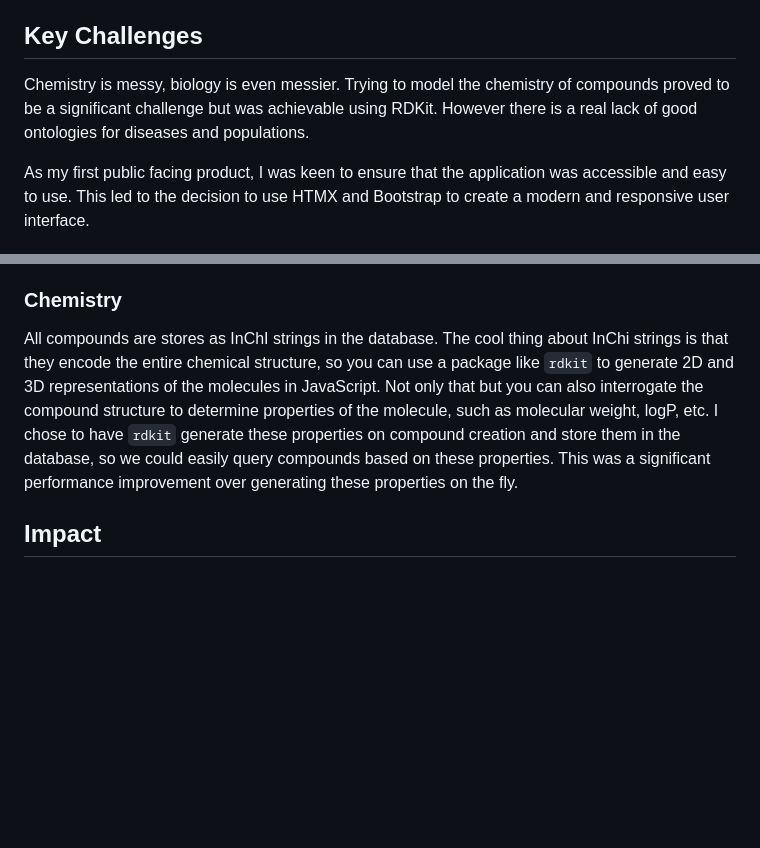
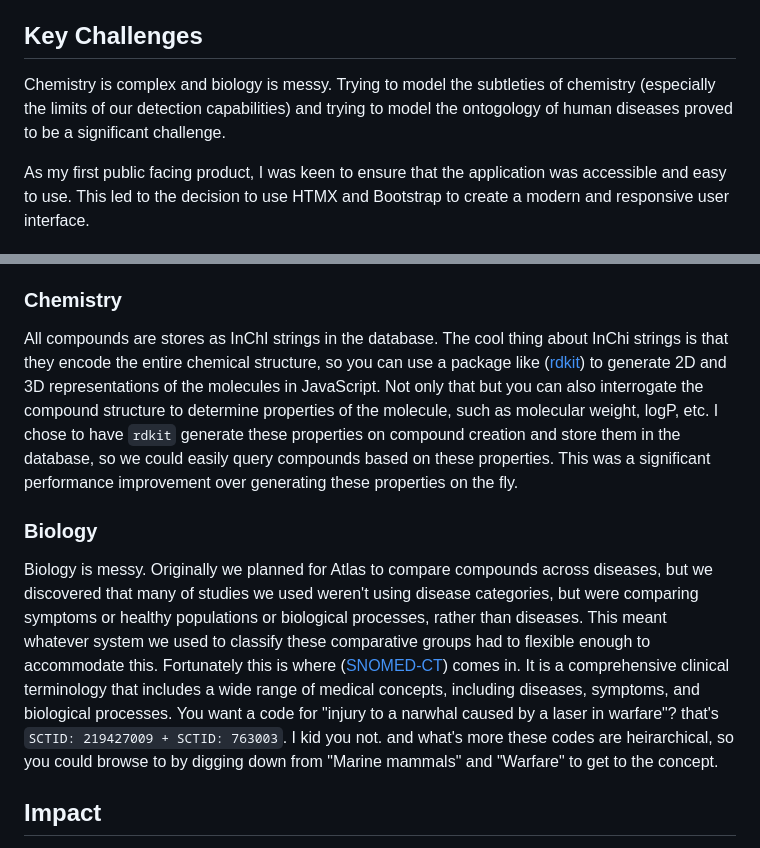
Before and after one commit to andrewmcloughlin/andrewmcloughlin.github.io, a Markdown page: src/portfolio/atlas.md, 2 parts joined by grey strips. Rendered like a GitHub page; blank space fills up the shorter version.

Commit message:
add Atlash sections

```diff
--- a/src/portfolio/atlas.md
+++ b/src/portfolio/atlas.md
@@ -22,7 +24,7 @@ You may have heard stories of dogs that can smell cancer or the nurse who could
 
 ## Key Challenges
 
-Chemistry is messy, biology is even messier. Trying to model the chemistry of compounds proved to be a significant challenge but was achievable using RDKit. However there is a real lack of good ontologies for diseases and populations.
+Chemistry is complex and biology is messy. Trying to model the subtleties of chemistry (especially the limits of our detection capabilities) and trying to model the ontogology of human diseases proved to be a significant challenge.
 
 As my first public facing product, I was keen to ensure that the application was accessible and easy to use. This led to the decision to use HTMX and Bootstrap to create a modern and responsive user interface.
 
@@ -35,7 +37,11 @@ Legal Team required that users accept the latest T&Cs and Privacy Policies befor
 
 ### Chemistry
 
-All compounds are stores as InChI strings in the database. The cool thing about InChi strings is that they encode the entire chemical structure, so you can use a package like `rdkit` to generate 2D and 3D representations of the molecules in JavaScript. Not only that but you can also interrogate the compound structure to determine properties of the molecule, such as molecular weight, logP, etc. I chose to  have `rdkit` generate these properties on compound creation and store them in the database, so we could easily query compounds based on these properties. This was a significant performance improvement over generating these properties on the fly.
+All compounds are stores as InChI strings in the database. The cool thing about InChi strings is that they encode the entire chemical structure, so you can use a package like ([rdkit](https://www.rdkit.org/)) to generate 2D and 3D representations of the molecules in JavaScript. Not only that but you can also interrogate the compound structure to determine properties of the molecule, such as molecular weight, logP, etc. I chose to  have `rdkit` generate these properties on compound creation and store them in the database, so we could easily query compounds based on these properties. This was a significant performance improvement over generating these properties on the fly.
+
+### Biology
+
+Biology is messy. Originally we planned for Atlas to compare compounds across diseases, but we discovered that many of studies we used weren't using disease categories, but were comparing symptoms or healthy populations or biological processes, rather than diseases. This meant whatever system we used to classify these comparative groups had to flexible enough to accommodate this. Fortunately this is where ([SNOMED-CT](https://termbrowser.nhs.uk/)) comes in. It is a comprehensive clinical terminology that includes a wide range of medical concepts, including diseases, symptoms, and biological processes. You want a code for "injury to a narwhal caused by a laser in warfare"? that's `SCTID: 219427009 + SCTID: 763003`. I kid you not. and what's more these codes are heirarchical, so you could browse to by digging down from "Marine mammals" and "Warfare" to get to the concept.
 
 ## Impact
 
```
Also changed, not shown: other parts of src/portfolio/atlas.md (+3 -1 lines).
